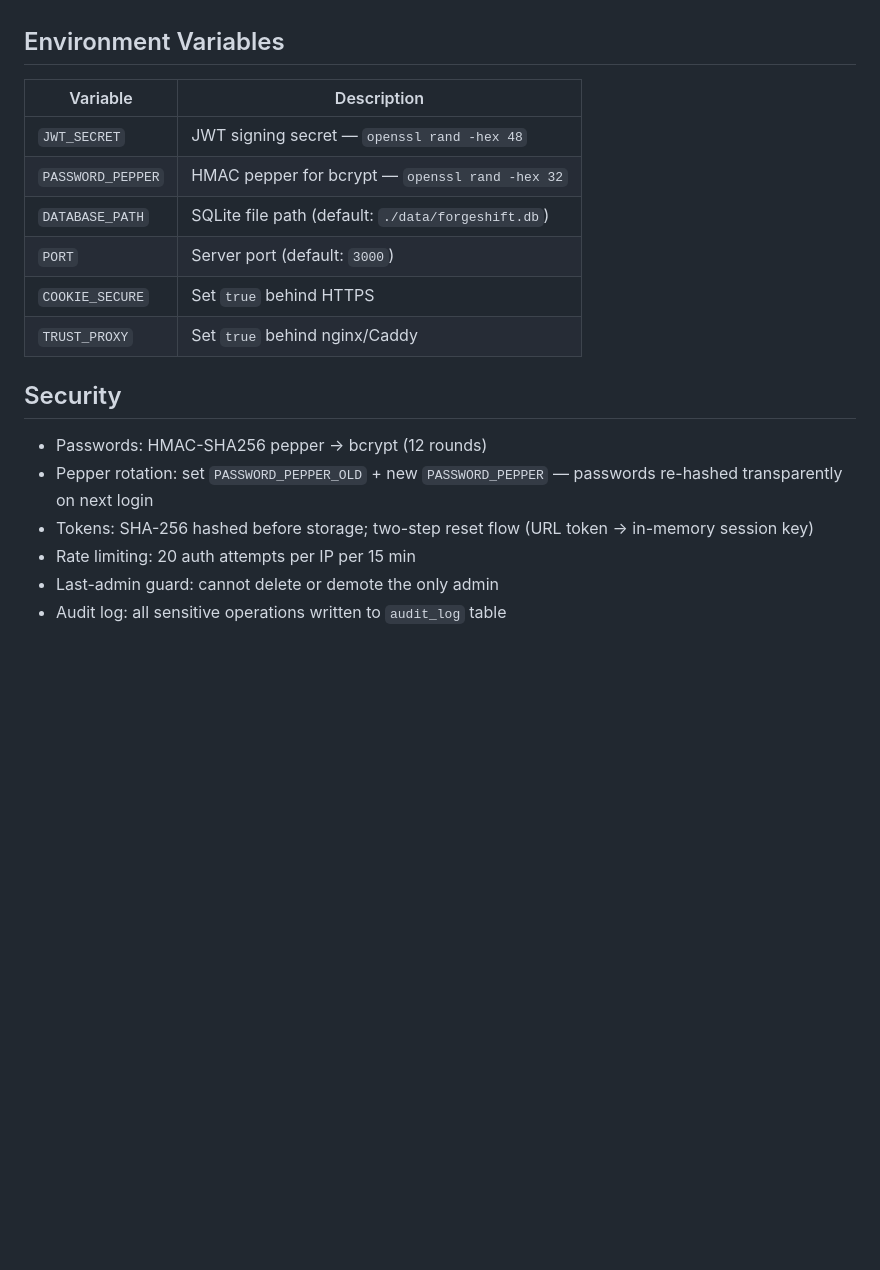
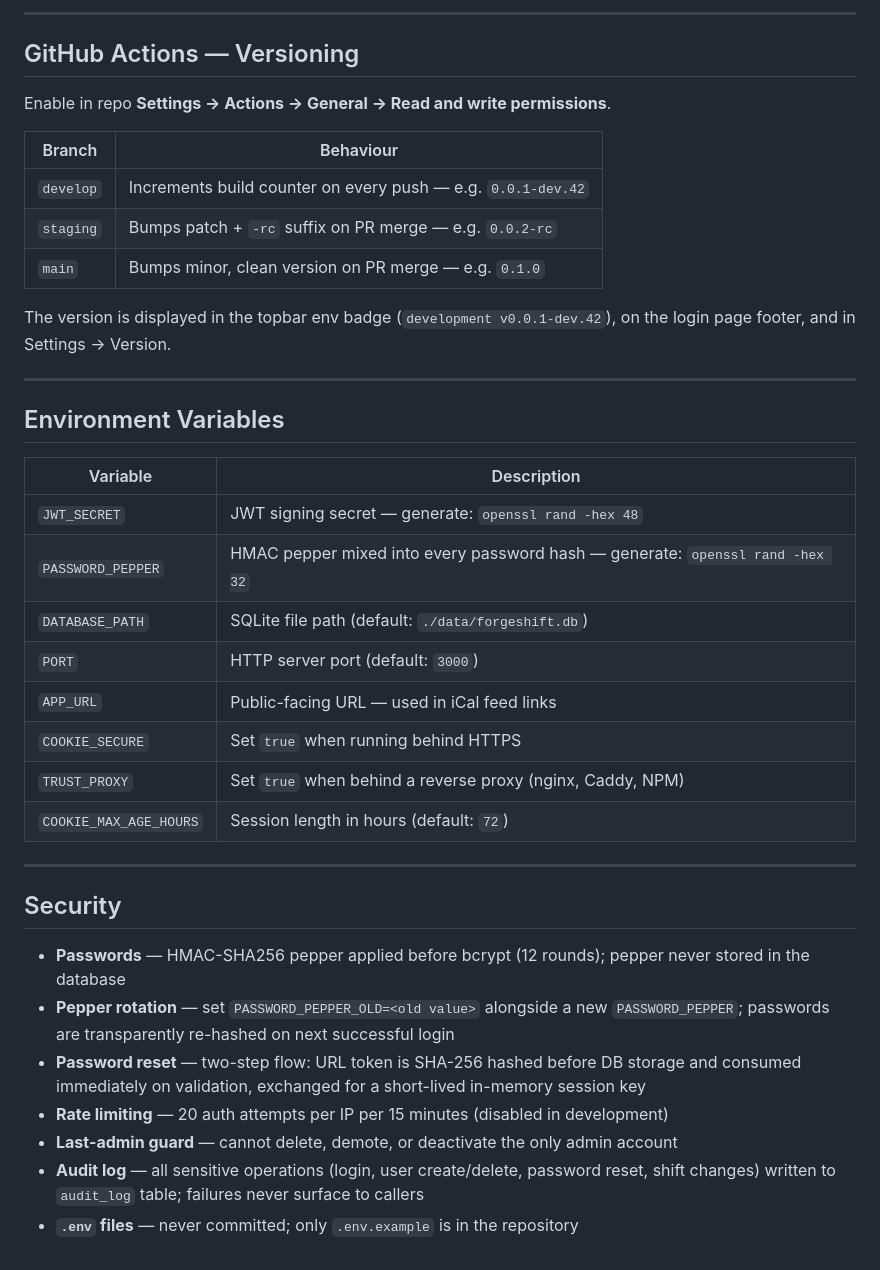
Before and after one commit to loucas781/ForgeShift, a Markdown page: README.md, the part around one of its changes. Rendered like a GitHub page; blank space fills up the shorter version.

```diff
--- a/README.md
+++ b/README.md
@@ -58,20 +74,40 @@ Three branches:
+---
+
+## GitHub Actions — Versioning
+
+Enable in repo **Settings → Actions → General → Read and write permissions**.
+
+| Branch | Behaviour |
+|---|---|
+| `develop` | Increments build counter on every push — e.g. `0.0.1-dev.42` |
+| `staging` | Bumps patch + `-rc` suffix on PR merge — e.g. `0.0.2-rc` |
+| `main` | Bumps minor, clean version on PR merge — e.g. `0.1.0` |
+
+The version is displayed in the topbar env badge (`development v0.0.1-dev.42`), on the login page footer, and in Settings → Version.
+
+---
 
 ## Environment Variables
 
 | Variable | Description |
 |---|---|
-| `JWT_SECRET` | JWT signing secret — `openssl rand -hex 48` |
-| `PASSWORD_PEPPER` | HMAC pepper for bcrypt — `openssl rand -hex 32` |
+| `JWT_SECRET` | JWT signing secret — generate: `openssl rand -hex 48` |
+| `PASSWORD_PEPPER` | HMAC pepper mixed into every password hash — generate: `openssl rand -hex 32` |
 | `DATABASE_PATH` | SQLite file path (default: `./data/forgeshift.db`) |
-| `PORT` | Server port (default: `3000`) |
-| `COOKIE_SECURE` | Set `true` behind HTTPS |
-| `TRUST_PROXY` | Set `true` behind nginx/Caddy |
+| `PORT` | HTTP server port (default: `3000`) |
+| `APP_URL` | Public-facing URL — used in iCal feed links |
+| `COOKIE_SECURE` | Set `true` when running behind HTTPS |
+| `TRUST_PROXY` | Set `true` when behind a reverse proxy (nginx, Caddy, NPM) |
+| `COOKIE_MAX_AGE_HOURS` | Session length in hours (default: `72`) |
+
+---
 
 ## Security
 
-- Passwords: HMAC-SHA256 pepper → bcrypt (12 rounds)
-- Pepper rotation: set `PASSWORD_PEPPER_OLD` + new `PASSWORD_PEPPER` — passwords re-hashed transparently on next login
-- Tokens: SHA-256 hashed before storage; two-step reset flow (URL token → in-memory session key)
-- Rate limiting: 20 auth attempts per IP per 15 min
-- Last-admin guard: cannot delete or demote the only admin
-- Audit log: all sensitive operations written to `audit_log` table
+- **Passwords** — HMAC-SHA256 pepper applied before bcrypt (12 rounds); pepper never stored in the database
+- **Pepper rotation** — set `PASSWORD_PEPPER_OLD=<old value>` alongside a new `PASSWORD_PEPPER`; passwords are transparently re-hashed on next successful login
+- **Password reset** — two-step flow: URL token is SHA-256 hashed before DB storage and consumed immediately on validation, exchanged for a short-lived in-memory session key
+- **Rate limiting** — 20 auth attempts per IP per 15 minutes (disabled in development)
+- **Last-admin guard** — cannot delete, demote, or deactivate the only admin account
+- **Audit log** — all sensitive operations (login, user create/delete, password reset, shift changes) written to `audit_log` table; failures never surface to callers
+- **`.env` files** — never committed; only `.env.example` is in the repository
```
Also changed, not shown: other parts of README.md (+52 -36 lines).
